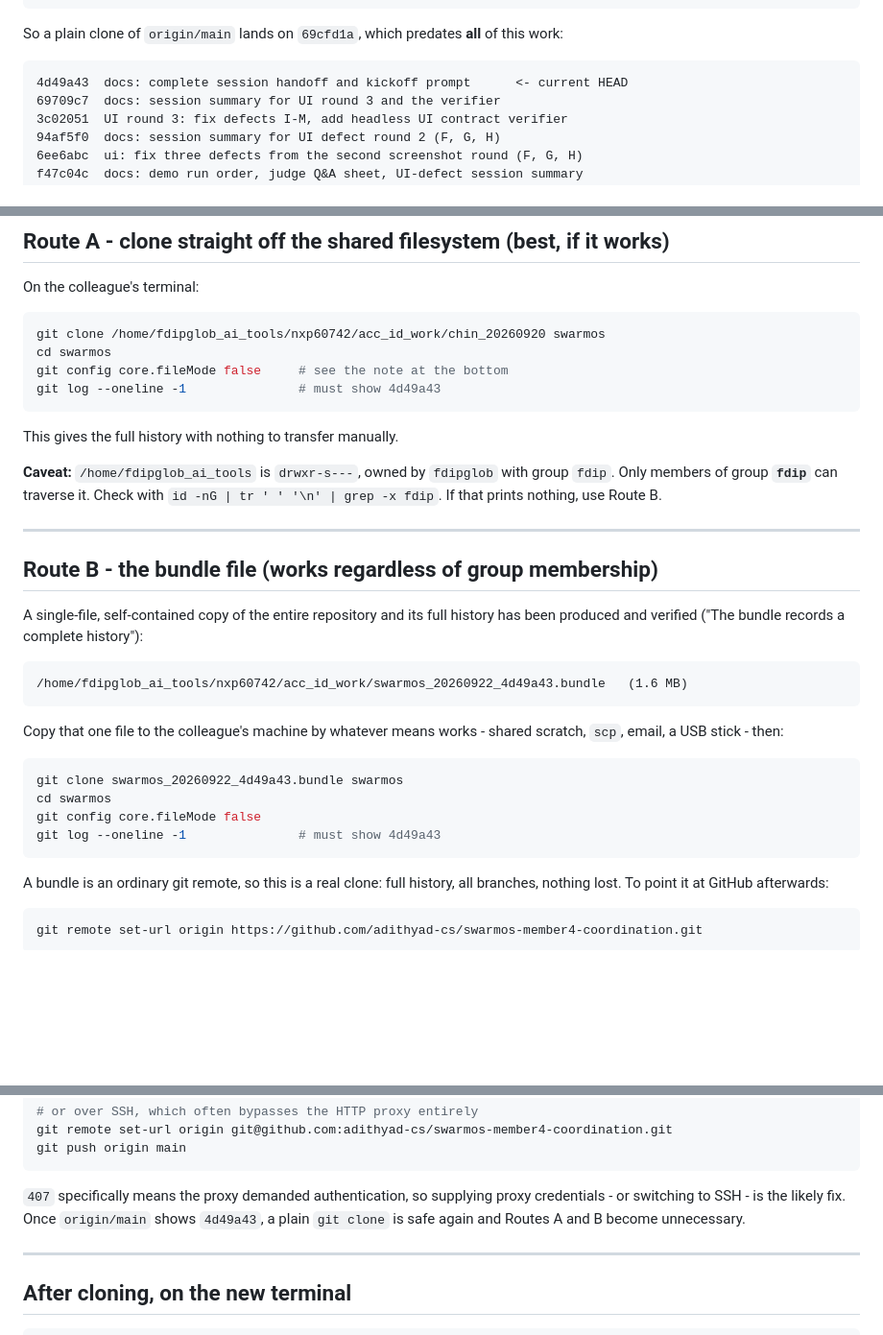
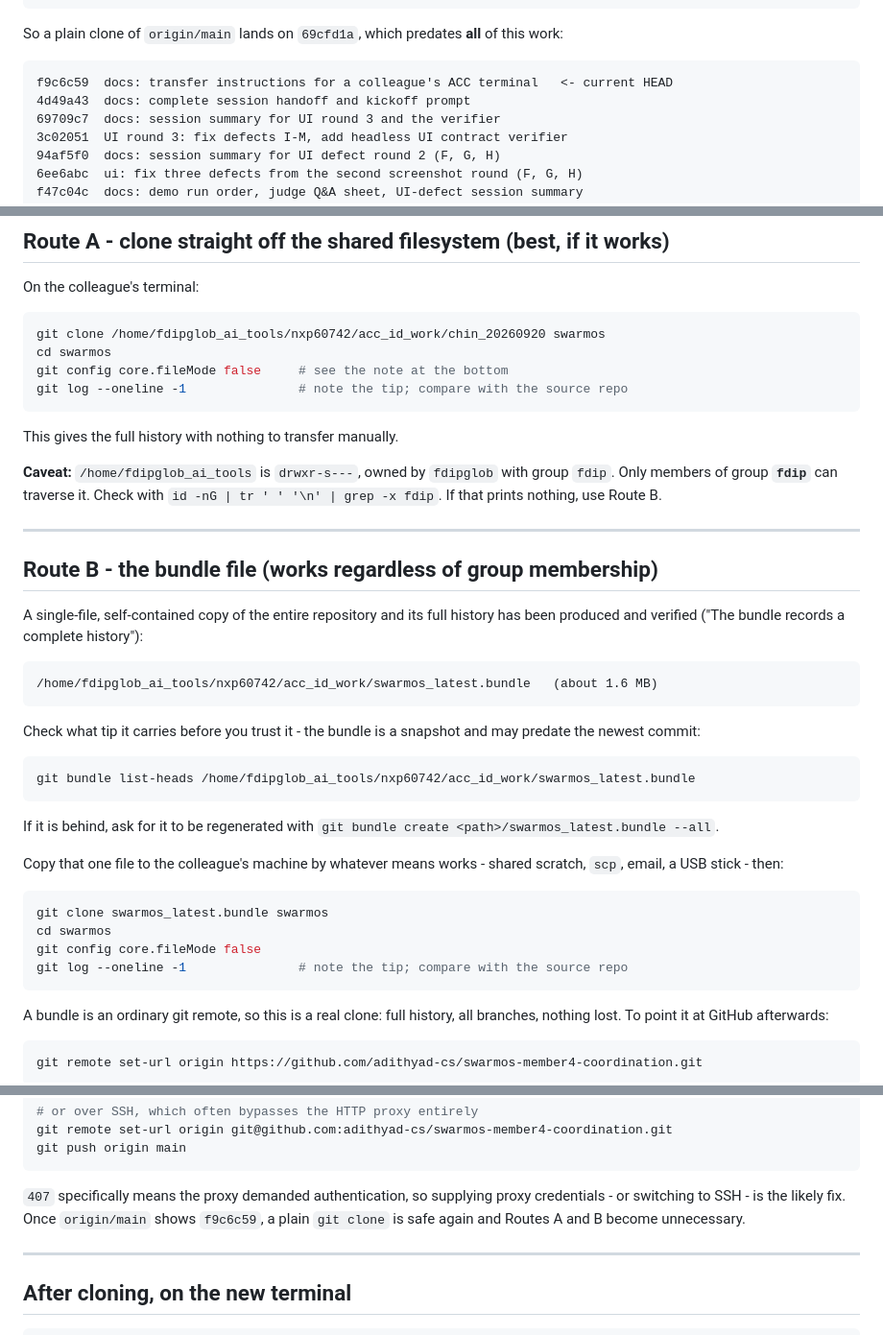
Before and after one commit to adithyad-cs/swarmos-member4-coordination, a Markdown page: TRANSFER_TO_COLLEAGUE_TERMINAL.md, 3 parts joined by grey strips. Shown at 96% size. GitHub-like rendering; blank space fills up the shorter version.

Commit message:
docs: use a stable bundle filename instead of a hash-stamped one
A hash in the bundle filename goes stale on the very next commit, and the doc
naming it goes stale too - the first bundle was cut at 4d49a43 and so did not
even contain the transfer instructions committed at f9c6c59. Switched to a
fixed swarmos_latest.bundle plus an explicit 'check the tip with git bundle
list-heads before trusting it' step, which is self-correcting.

````diff
--- a/TRANSFER_TO_COLLEAGUE_TERMINAL.md
+++ b/TRANSFER_TO_COLLEAGUE_TERMINAL.md
@@ -16,7 +16,8 @@ So a plain clone of `origin/main` lands on `69cfd1a`, which predates **all** of
 this work:
 
 ```
-4d49a43  docs: complete session handoff and kickoff prompt      <- current HEAD
+f9c6c59  docs: transfer instructions for a colleague's ACC terminal   <- current HEAD
+4d49a43  docs: complete session handoff and kickoff prompt
 69709c7  docs: session summary for UI round 3 and the verifier
 3c02051  UI round 3: fix defects I-M, add headless UI contract verifier
 94af5f0  docs: session summary for UI defect round 2 (F, G, H)
@@ -47,7 +48,7 @@ On the colleague's terminal:
 git clone /home/fdipglob_ai_tools/nxp60742/acc_id_work/chin_20260920 swarmos
 cd swarmos
 git config core.fileMode false     # see the note at the bottom
-git log --oneline -1               # must show 4d49a43
+git log --oneline -1               # note the tip; compare with the source repo
 ```
 
 This gives the full history with nothing to transfer manually.
@@ -64,17 +65,27 @@ A single-file, self-contained copy of the entire repository and its full history
 has been produced and verified ("The bundle records a complete history"):
 
 ```
-/home/fdipglob_ai_tools/nxp60742/acc_id_work/swarmos_20260922_4d49a43.bundle   (1.6 MB)
+/home/fdipglob_ai_tools/nxp60742/acc_id_work/swarmos_latest.bundle   (about 1.6 MB)
 ```
+
+Check what tip it carries before you trust it - the bundle is a snapshot and
+may predate the newest commit:
+
+```bash
+git bundle list-heads /home/fdipglob_ai_tools/nxp60742/acc_id_work/swarmos_latest.bundle
+```
+
+If it is behind, ask for it to be regenerated with
+`git bundle create <path>/swarmos_latest.bundle --all`.
 
 Copy that one file to the colleague's machine by whatever means works - shared
 scratch, `scp`, email, a USB stick - then:
 
 ```bash
-git clone swarmos_20260922_4d49a43.bundle swarmos
+git clone swarmos_latest.bundle swarmos
 cd swarmos
 git config core.fileMode false
-git log --oneline -1               # must show 4d49a43
+git log --oneline -1               # note the tip; compare with the source repo
 ```
 
 A bundle is an ordinary git remote, so this is a real clone: full history, all
@@ -102,7 +113,7 @@ git push origin main
 
 `407` specifically means the proxy demanded authentication, so supplying proxy
 credentials - or switching to SSH - is the likely fix. Once `origin/main` shows
-`4d49a43`, a plain `git clone` is safe again and Routes A and B become
+`f9c6c59`, a plain `git clone` is safe again and Routes A and B become
 unnecessary.
 
 ---
````
